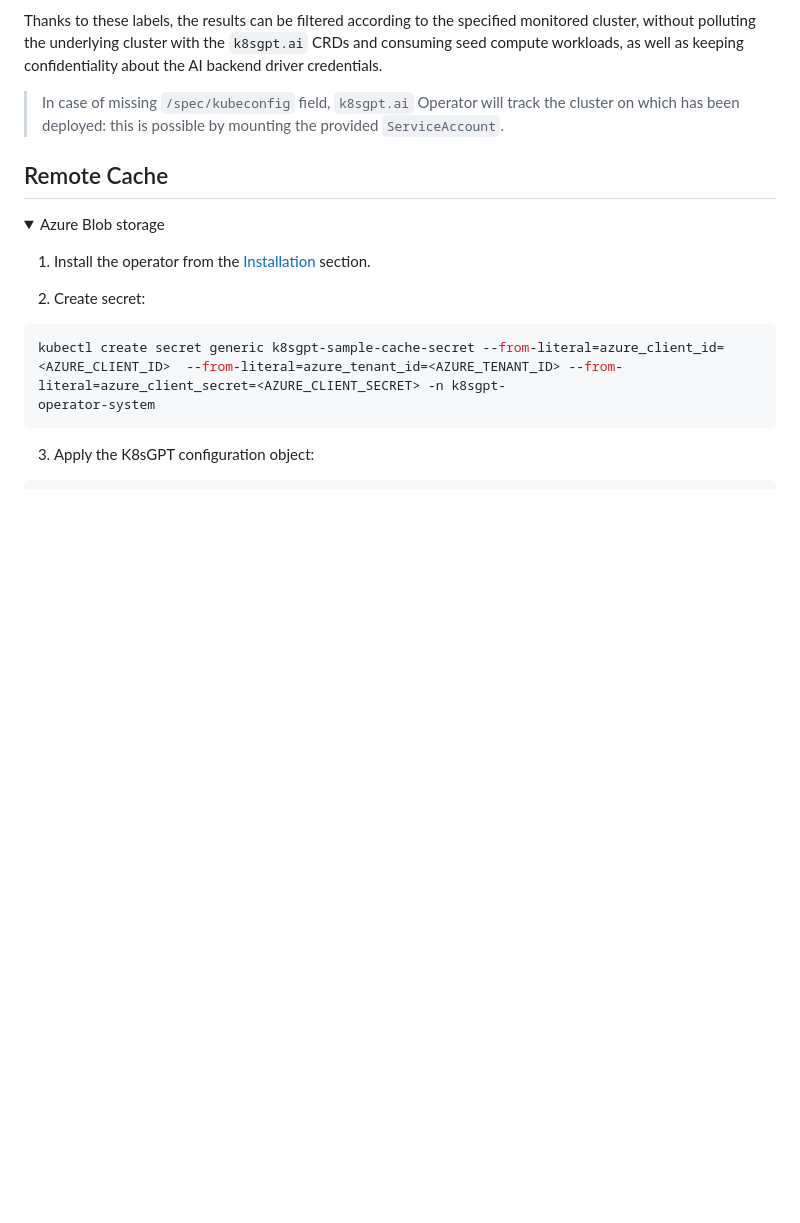
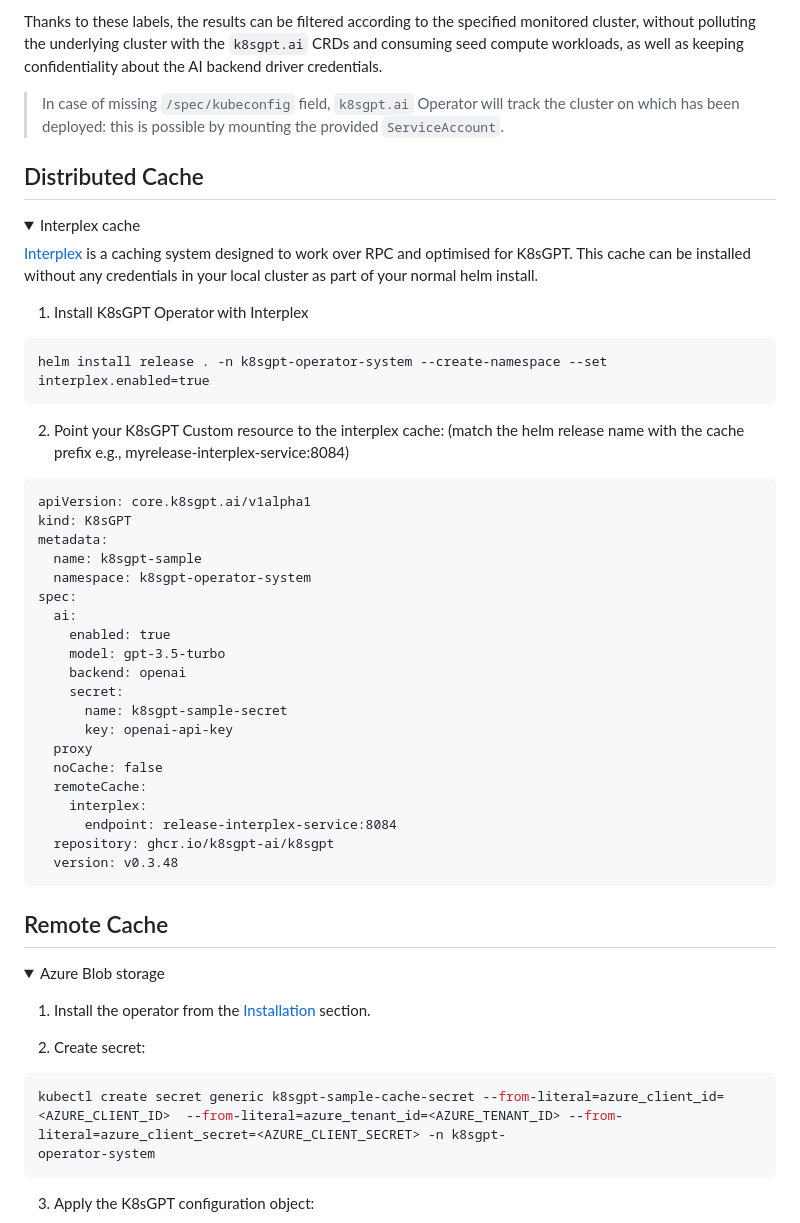
Before and after one commit to k8sgpt-ai/k8sgpt-operator, a Markdown page: README.md, the part around the change printed below. Rendered like a GitHub page; folded sections open; blank space fills up the shorter version.

Commit message:
feat: added interplex as option in readme
Signed-off-by: AlexsJones <alexsimonjones@gmail.com>

````diff
--- a/README.md
+++ b/README.md
@@ -152,3 +152,43 @@ as well as keeping confidentiality about the AI backend driver credentials.
 
 > In case of missing `/spec/kubeconfig` field, `k8sgpt.ai` Operator will track the cluster on which has been deployed:
 > this is possible by mounting the provided `ServiceAccount`.
+
+## Distributed Cache
+
+<details>
+
+<summary>Interplex cache</summary>
+
+[Interplex](https://github.com/interplex-ai/interplex.git) is a caching system designed to work over RPC and optimised for K8sGPT. This cache can be installed without any credentials in your local cluster as part of your normal helm install.
+
+1. Install K8sGPT Operator with Interplex
+
+```
+helm install release . -n k8sgpt-operator-system --create-namespace --set interplex.enabled=true
+```
+
+2. Point your K8sGPT Custom resource to the interplex cache: (match the helm release name with the cache prefix e.g., myrelease-interplex-service:8084)
+
+```
+apiVersion: core.k8sgpt.ai/v1alpha1
+kind: K8sGPT
+metadata:
+  name: k8sgpt-sample
+  namespace: k8sgpt-operator-system
+spec:
+  ai:
+    enabled: true
+    model: gpt-3.5-turbo
+    backend: openai
+    secret:
+      name: k8sgpt-sample-secret
+      key: openai-api-key
+  proxy
+  noCache: false
+  remoteCache:
+    interplex:
+      endpoint: release-interplex-service:8084
+  repository: ghcr.io/k8sgpt-ai/k8sgpt
+  version: v0.3.48
+```
+
````
Also changed, not shown: other parts of README.md (+1 -0 lines).
